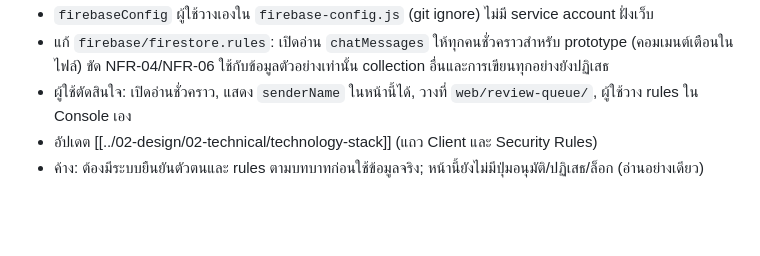
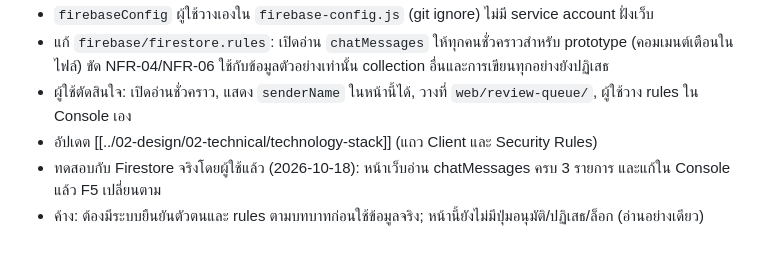
Before and after one commit to PAKOSORUS/Grade-Runway-PROJECT3, a Markdown page: docs/05-log/20261018-log.md, the part around the change. Rendered like a GitHub page; blank space fills up the shorter version.

Commit message:
Log live Firestore test of the review queue page
Co-Authored-By: Claude Sonnet 5.5 <noreply@anthropic.com>

```diff
--- a/docs/05-log/20261018-log.md
+++ b/docs/05-log/20261018-log.md
@@ -25,4 +25,5 @@
 - แก้ `firebase/firestore.rules`: เปิดอ่าน `chatMessages` ให้ทุกคนชั่วคราวสำหรับ prototype (คอมเมนต์เตือนในไฟล์) ขัด NFR-04/NFR-06 ใช้กับข้อมูลตัวอย่างเท่านั้น collection อื่นและการเขียนทุกอย่างยังปฏิเสธ
 - ผู้ใช้ตัดสินใจ: เปิดอ่านชั่วคราว, แสดง `senderName` ในหน้านี้ได้, วางที่ `web/review-queue/`, ผู้ใช้วาง rules ใน Console เอง
 - อัปเดต [[../02-design/02-technical/technology-stack]] (แถว Client และ Security Rules)
+- ทดสอบกับ Firestore จริงโดยผู้ใช้แล้ว (2026-10-18): หน้าเว็บอ่าน chatMessages ครบ 3 รายการ และแก้ใน Console แล้ว F5 เปลี่ยนตาม
 - ค้าง: ต้องมีระบบยืนยันตัวตนและ rules ตามบทบาทก่อนใช้ข้อมูลจริง; หน้านี้ยังไม่มีปุ่มอนุมัติ/ปฏิเสธ/ล็อก (อ่านอย่างเดียว)
```
